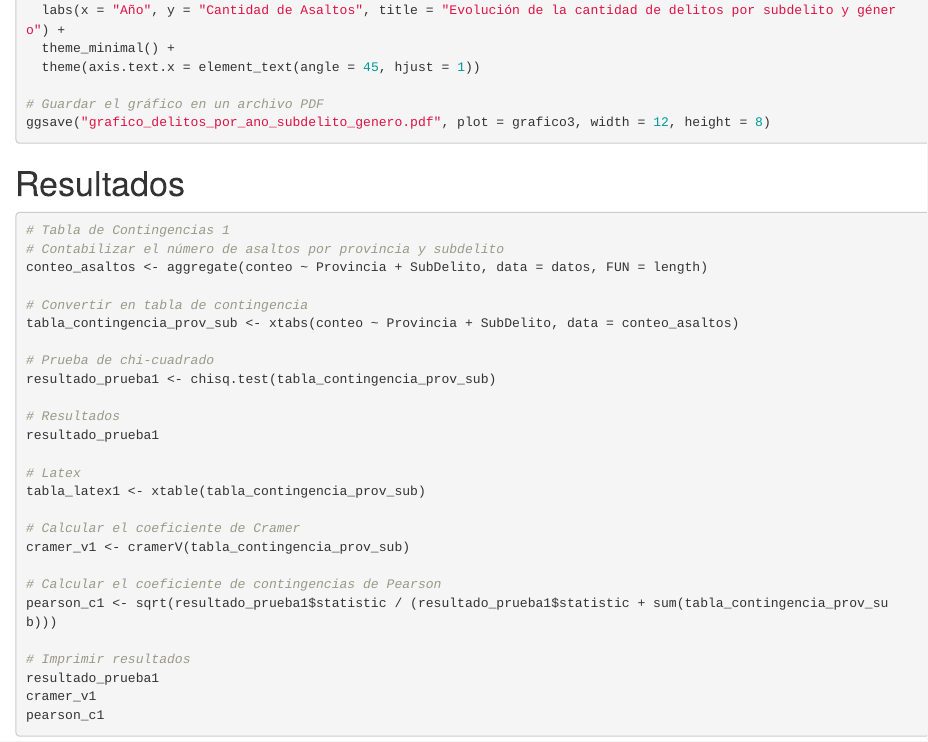
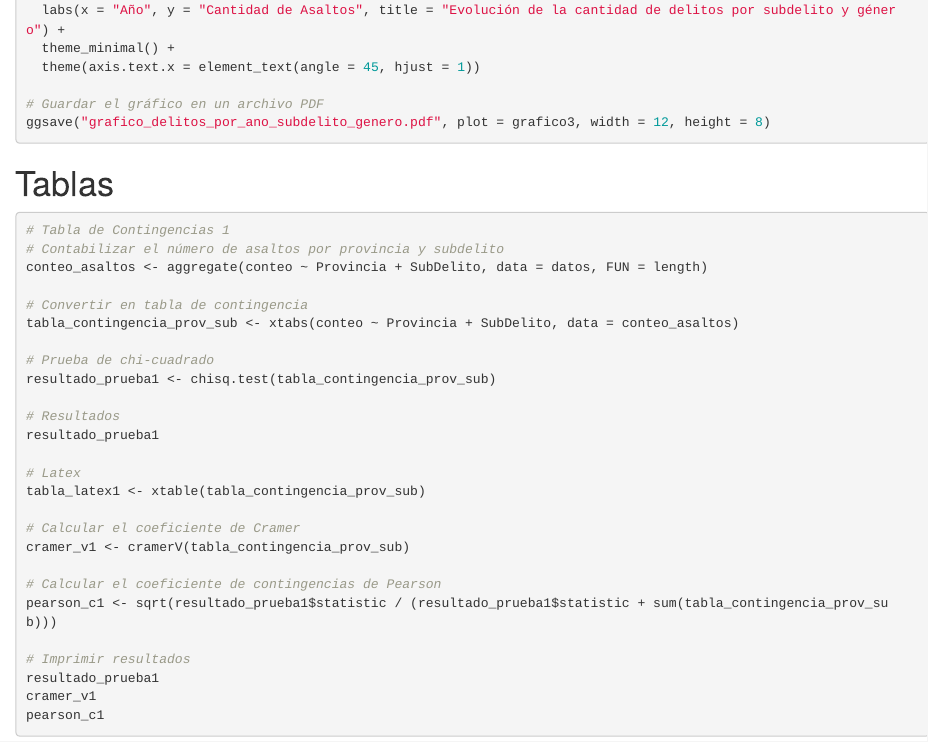
Before and after one commit to Kduab/Proyecto-Estad-stica, an R Markdown document (est_proyecto.Rmd): the page in a window 1100 px wide, from 2580 px down. Rendered offline with R 4.5, knitr and Pandoc, with nearby package versions; the code chunks are not run, so their results and figures are left out.

Commit message:
Add files via upload

````diff
--- a/est_proyecto.Rmd
+++ b/est_proyecto.Rmd
@@ -151,8 +150,7 @@ grafico3 <- ggplot(delitos_por_ano_subdelito_genero, aes(x = Año, y = Cantidad_
 ggsave("grafico_delitos_por_ano_subdelito_genero.pdf", plot = grafico3, width = 12, height = 8)
 ```
 
-
-# Resultados
+# Tablas
 ```{r}
 # Tabla de Contingencias 1
 # Contabilizar el número de asaltos por provincia y subdelito
````
Also changed, not shown: est_proyecto.Rmd (1 more changed lines).
